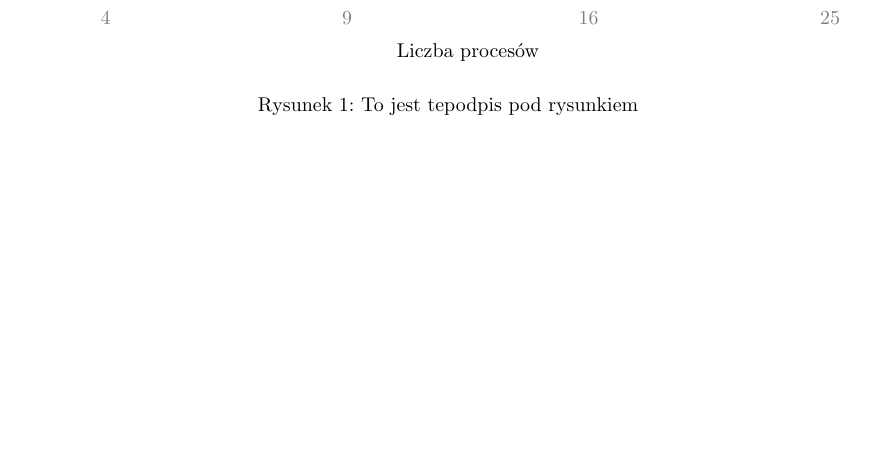
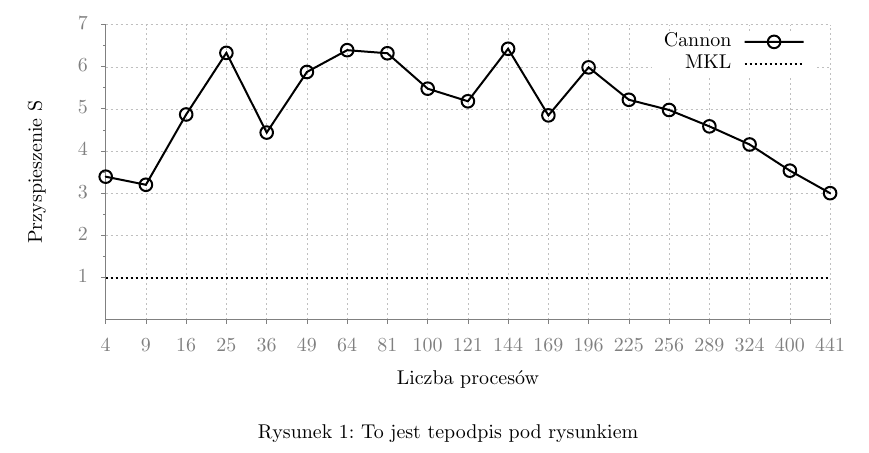
Before and after one commit to rszczers/ParallelMultiplication, a LaTeX document (gnuplot/test.tex, which reads gnuplot/speedup.tex): part of the page, cut at the place of the change, the shorter picture padded with empty space. Compiled offline with pdfLaTeX.

Commit message:
job, n=4096, p=441

```diff
--- a/gnuplot/speedup.tex
+++ b/gnuplot/speedup.tex
@@ -76,25 +76,57 @@
   \begin{picture}(8502.00,3968.00)%
     \gplgaddtomacro\gplbacktext{%
       \colorrgb{0.50,0.50,0.50}%
-      \put(682,1243){\makebox(0,0)[r]{\strut{} 1}}%
+      \put(682,1173){\makebox(0,0)[r]{\strut{} 1}}%
       \colorrgb{0.50,0.50,0.50}%
-      \put(682,1735){\makebox(0,0)[r]{\strut{} 2}}%
+      \put(682,1594){\makebox(0,0)[r]{\strut{} 2}}%
       \colorrgb{0.50,0.50,0.50}%
-      \put(682,2227){\makebox(0,0)[r]{\strut{} 3}}%
+      \put(682,2016){\makebox(0,0)[r]{\strut{} 3}}%
       \colorrgb{0.50,0.50,0.50}%
-      \put(682,2719){\makebox(0,0)[r]{\strut{} 4}}%
+      \put(682,2438){\makebox(0,0)[r]{\strut{} 4}}%
       \colorrgb{0.50,0.50,0.50}%
-      \put(682,3211){\makebox(0,0)[r]{\strut{} 5}}%
+      \put(682,2860){\makebox(0,0)[r]{\strut{} 5}}%
       \colorrgb{0.50,0.50,0.50}%
-      \put(682,3703){\makebox(0,0)[r]{\strut{} 6}}%
+      \put(682,3281){\makebox(0,0)[r]{\strut{} 6}}%
+      \colorrgb{0.50,0.50,0.50}%
+      \put(682,3703){\makebox(0,0)[r]{\strut{} 7}}%
       \colorrgb{0.50,0.50,0.50}%
       \put(861,484){\makebox(0,0){\strut{}4}}%
       \colorrgb{0.50,0.50,0.50}%
-      \put(3276,484){\makebox(0,0){\strut{}9}}%
+      \put(1263,484){\makebox(0,0){\strut{}9}}%
       \colorrgb{0.50,0.50,0.50}%
-      \put(5690,484){\makebox(0,0){\strut{}16}}%
+      \put(1666,484){\makebox(0,0){\strut{}16}}%
       \colorrgb{0.50,0.50,0.50}%
-      \put(8105,484){\makebox(0,0){\strut{}25}}%
+      \put(2068,484){\makebox(0,0){\strut{}25}}%
+      \colorrgb{0.50,0.50,0.50}%
+      \put(2471,484){\makebox(0,0){\strut{}36}}%
+      \colorrgb{0.50,0.50,0.50}%
+      \put(2873,484){\makebox(0,0){\strut{}49}}%
+      \colorrgb{0.50,0.50,0.50}%
+      \put(3276,484){\makebox(0,0){\strut{}64}}%
+      \colorrgb{0.50,0.50,0.50}%
+      \put(3678,484){\makebox(0,0){\strut{}81}}%
+      \colorrgb{0.50,0.50,0.50}%
+      \put(4081,484){\makebox(0,0){\strut{}100}}%
+      \colorrgb{0.50,0.50,0.50}%
+      \put(4483,484){\makebox(0,0){\strut{}121}}%
+      \colorrgb{0.50,0.50,0.50}%
+      \put(4885,484){\makebox(0,0){\strut{}144}}%
+      \colorrgb{0.50,0.50,0.50}%
+      \put(5288,484){\makebox(0,0){\strut{}169}}%
+      \colorrgb{0.50,0.50,0.50}%
+      \put(5690,484){\makebox(0,0){\strut{}196}}%
+      \colorrgb{0.50,0.50,0.50}%
+      \put(6093,484){\makebox(0,0){\strut{}225}}%
+      \colorrgb{0.50,0.50,0.50}%
+      \put(6495,484){\makebox(0,0){\strut{}256}}%
+      \colorrgb{0.50,0.50,0.50}%
+      \put(6898,484){\makebox(0,0){\strut{}289}}%
+      \colorrgb{0.50,0.50,0.50}%
+      \put(7300,484){\makebox(0,0){\strut{}324}}%
+      \colorrgb{0.50,0.50,0.50}%
+      \put(7703,484){\makebox(0,0){\strut{}400}}%
+      \colorrgb{0.50,0.50,0.50}%
+      \put(8105,484){\makebox(0,0){\strut{}441}}%
       \csname LTb\endcsname%
       \put(176,2227){\rotatebox{-270}{\makebox(0,0){\strut{}Przyspieszenie S}}}%
       \put(4483,154){\makebox(0,0){\strut{}Liczba procesów}}%
```
Also changed, not shown: gnuplot/cannon.dat (+19 -19 lines), gnuplot/mkl.dat (+3 -3 lines), Makefile, gnuplot/speedup.eps, 5 other files.
